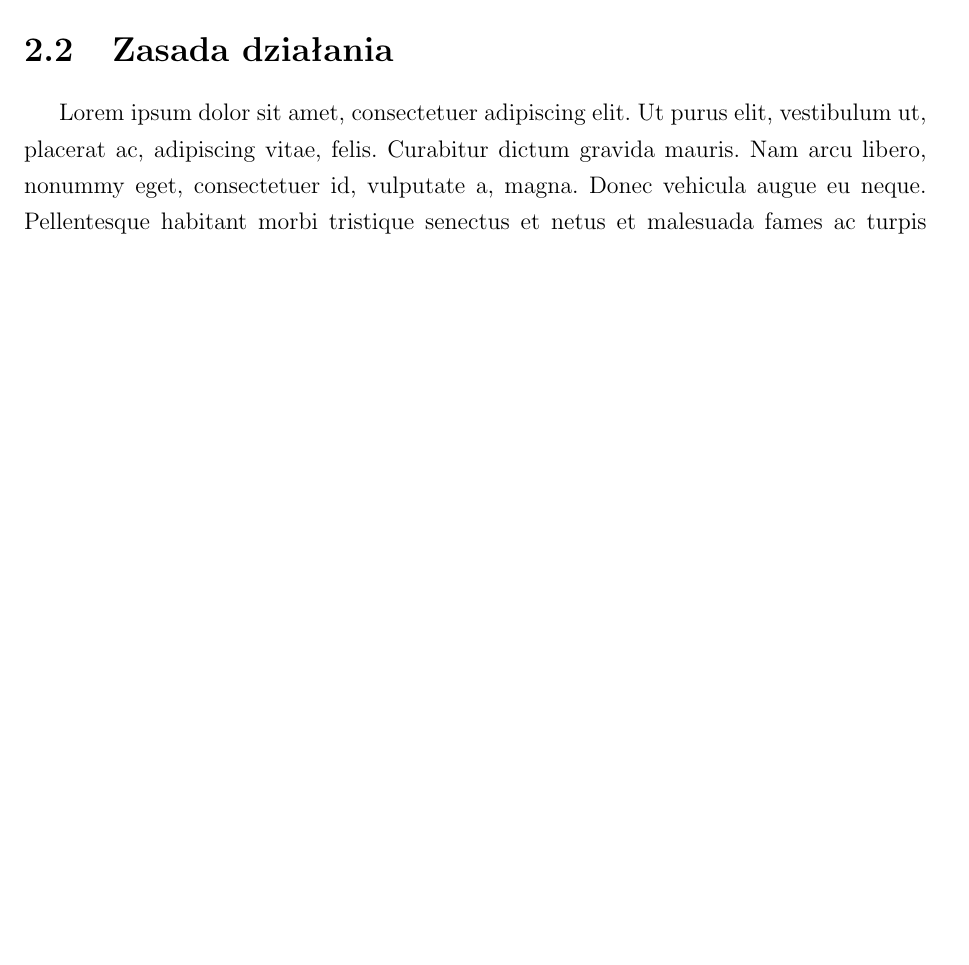
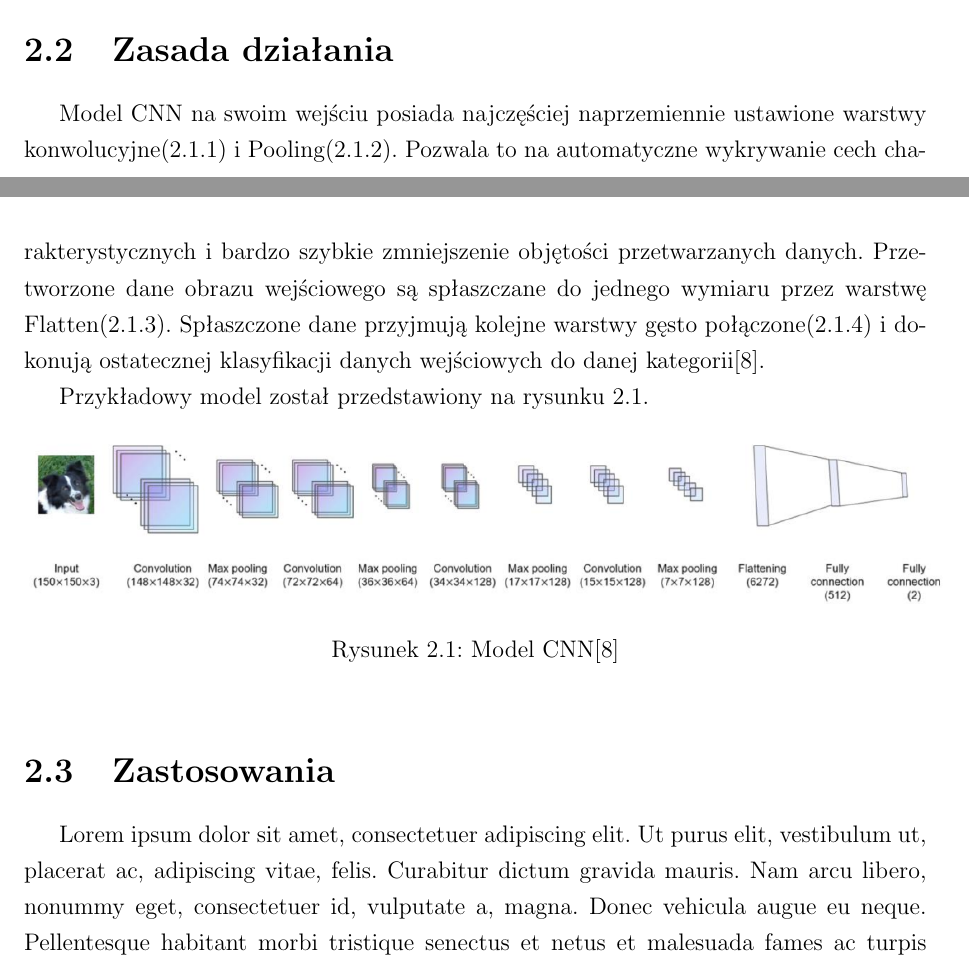
Before and after one commit to Rafixese/Praca-Licencjacka, a LaTeX thesis (Praca_Licencjacka_Rafal_Hrabia.tex): part of page 12 of 21 before the commit and two parts of pages 11 and 12 of 21 after it, the two joined at a grey line, cut so that both start at the same text, the shorter picture padded with empty space. Compiled offline with pdfLaTeX.

Commit message:
CNN Zasada działania

```diff
--- a/Praca_Licencjacka_Rafal_Hrabia.tex
+++ b/Praca_Licencjacka_Rafal_Hrabia.tex
@@ -181,7 +183,17 @@ Konwolucyjne sieci neuronowe pozwoliły na przełomowe osiągnięcia ostatniej d
 \lipsum[1]
 
 \section{Zasada działania}
-\lipsum[1]
+
+Model CNN na swoim wejściu posiada najczęściej naprzemiennie ustawione warstwy konwolucyjne(\ref{konw}) i Pooling(\ref{pool}). Pozwala to na automatyczne wykrywanie cech charakterystycznych i bardzo szybkie zmniejszenie objętości przetwarzanych danych. Przetworzone dane obrazu wejściowego są spłaszczane do jednego wymiaru przez warstwę Flatten(\ref{flat}). Spłaszczone dane przyjmują kolejne warstwy gęsto połączone(\ref{dense}) i dokonują ostatecznej klasyfikacji danych wejściowych do danej kategorii\cite{9463236}.
+
+Przykładowy model został przedstawiony na rysunku \ref{cnn_mod}.
+
+\begin{figure}[h]
+	\centering
+	\includegraphics[scale=0.55]{cnn_arch.png}
+	\caption{Model CNN\cite{9463236}}
+	\label{cnn_mod}
+\end{figure}
 
 \section{Zastosowania}
 \lipsum[1]
```
Also changed, not shown: bibliography/cite.bib (+4 -0 lines), Praca_Licencjacka_Rafal_Hrabia.pdf, figures/heart.png (deleted), img/cnn_arch.png (added), Praca_Licencjacka_Rafal_Hrabia.tex (6 more changed lines).
